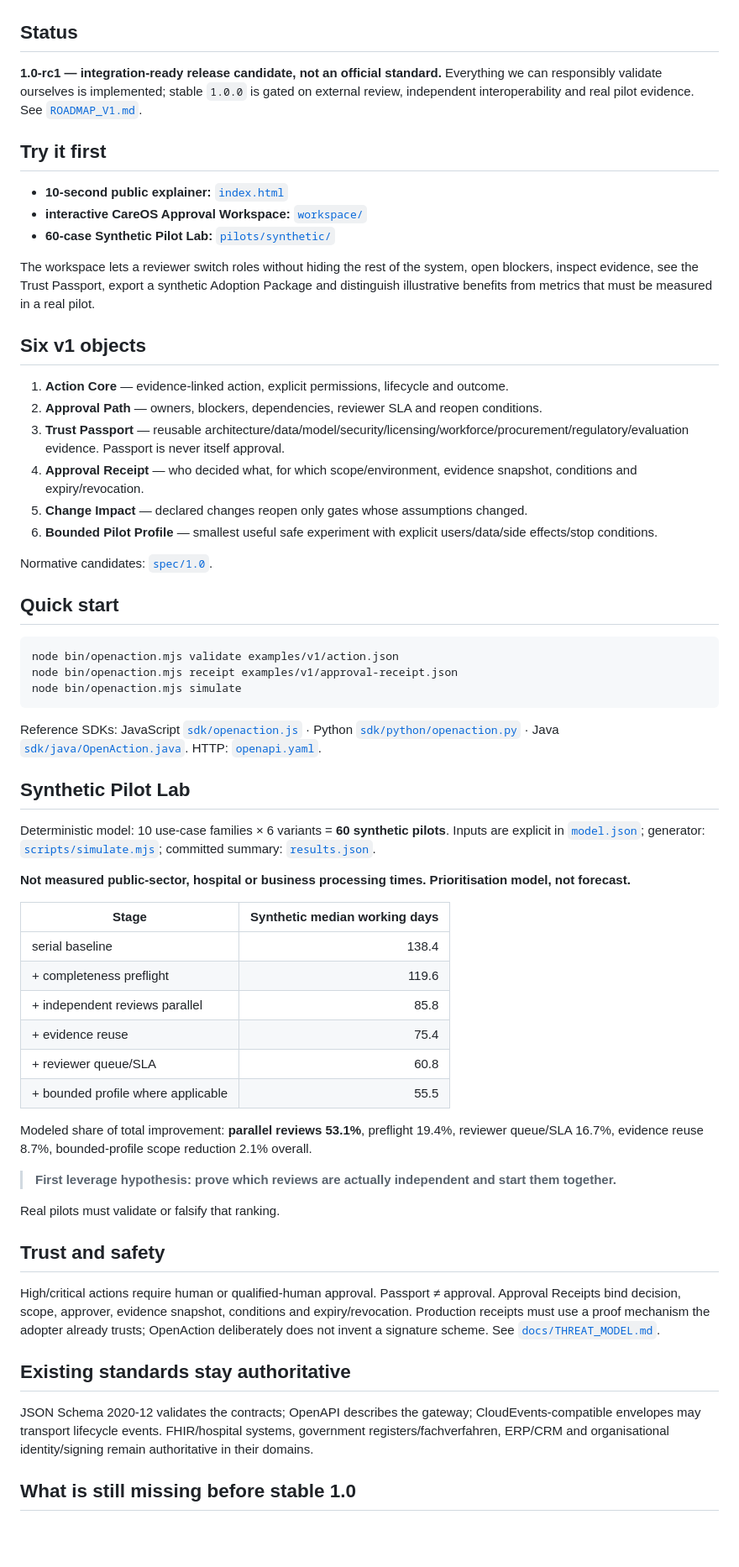
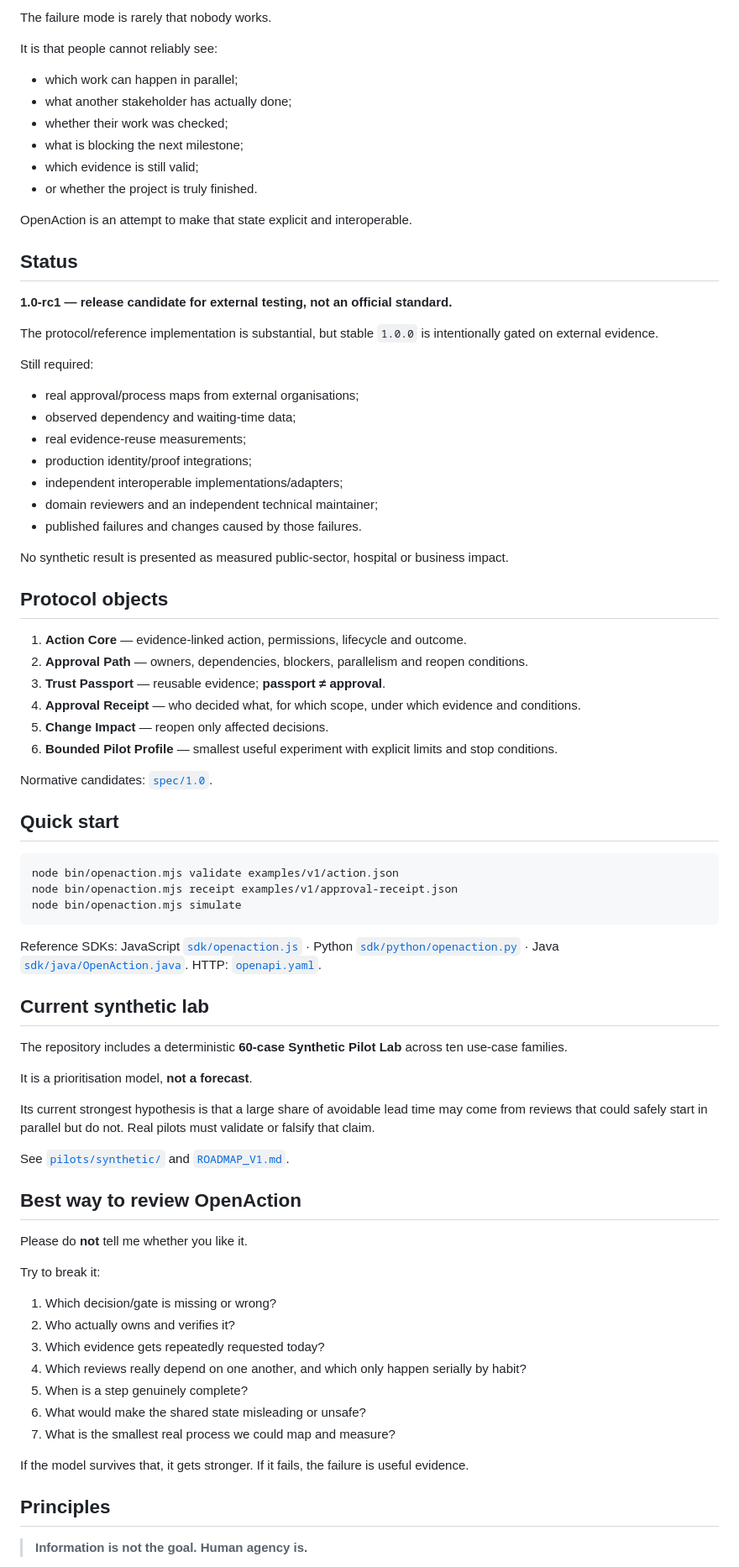
Before and after one commit to mikelninh/openaction, a Markdown page: README.md, the part around one of its changes. Shown at 84% size. GitHub-like rendering; blank space fills up the shorter version.

Commit message:
Make OpenAction README share-ready

```diff
--- a/README.md
+++ b/README.md
@@ -8,26 +78,44 @@
+The failure mode is rarely that nobody works.
+
+It is that people cannot reliably see:
+
+- which work can happen in parallel;
+- what another stakeholder has actually done;
+- whether their work was checked;
+- what is blocking the next milestone;
+- which evidence is still valid;
+- or whether the project is truly finished.
+
+OpenAction is an attempt to make that state explicit and interoperable.
 
 ## Status
 
-**1.0-rc1 — integration-ready release candidate, not an official standard.** Everything we can responsibly validate ourselves is implemented; stable `1.0.0` is gated on external review, independent interoperability and real pilot evidence. See [`ROADMAP_V1.md`](./ROADMAP_V1.md).
+**1.0-rc1 — release candidate for external testing, not an official standard.**
 
-## Try it first
+The protocol/reference implementation is substantial, but stable `1.0.0` is intentionally gated on external evidence.
 
-- **10-second public explainer:** [`index.html`](./index.html)
-- **interactive CareOS Approval Workspace:** [`workspace/`](./workspace/)
-- **60-case Synthetic Pilot Lab:** [`pilots/synthetic/`](./pilots/synthetic/)
+Still required:
 
-The workspace lets a reviewer switch roles without hiding the rest of the system, open blockers, inspect evidence, see the Trust Passport, export a synthetic Adoption Package and distinguish illustrative benefits from metrics that must be measured in a real pilot.
+- real approval/process maps from external organisations;
+- observed dependency and waiting-time data;
+- real evidence-reuse measurements;
+- production identity/proof integrations;
+- independent interoperable implementations/adapters;
+- domain reviewers and an independent technical maintainer;
+- published failures and changes caused by those failures.
 
-## Six v1 objects
+No synthetic result is presented as measured public-sector, hospital or business impact.
 
-1. **Action Core** — evidence-linked action, explicit permissions, lifecycle and outcome.
-2. **Approval Path** — owners, blockers, dependencies, reviewer SLA and reopen conditions.
-3. **Trust Passport** — reusable architecture/data/model/security/licensing/workforce/procurement/regulatory/evaluation evidence. Passport is never itself approval.
-4. **Approval Receipt** — who decided what, for which scope/environment, evidence snapshot, conditions and expiry/revocation.
-5. **Change Impact** — declared changes reopen only gates whose assumptions changed.
-6. **Bounded Pilot Profile** — smallest useful safe experiment with explicit users/data/side effects/stop conditions.
+## Protocol objects
 
-Normative candidates: [`spec/1.0`](./spec/1.0/).
+1. **Action Core** — evidence-linked action, permissions, lifecycle and outcome.
+2. **Approval Path** — owners, dependencies, blockers, parallelism and reopen conditions.
+3. **Trust Passport** — reusable evidence; **passport ≠ approval**.
+4. **Approval Receipt** — who decided what, for which scope, under which evidence and conditions.
+5. **Change Impact** — reopen only affected decisions.
+6. **Bounded Pilot Profile** — smallest useful experiment with explicit limits and stop conditions.
+
+Normative candidates: [`spec/1.0`](spec/1.0/).
 
 ## Quick start
 
@@ -41,32 +129,31 @@ Reference SDKs: JavaScript [`sdk/openaction.js`](./sdk/openaction.js) · Python
 
-## Synthetic Pilot Lab
+## Current synthetic lab
 
-Deterministic model: 10 use-case families × 6 variants = **60 synthetic pilots**. Inputs are explicit in [`model.json`](./pilots/synthetic/model.json); generator: [`scripts/simulate.mjs`](./scripts/simulate.mjs); committed summary: [`results.json`](./pilots/synthetic/results.json).
+The repository includes a deterministic **60-case Synthetic Pilot Lab** across ten use-case families.
 
-**Not measured public-sector, hospital or business processing times. Prioritisation model, not forecast.**
+It is a prioritisation model, **not a forecast**.
 
-| Stage | Synthetic median working days |
-|---|---:|
-| serial baseline | 138.4 |
-| + completeness preflight | 119.6 |
-| + independent reviews parallel | 85.8 |
-| + evidence reuse | 75.4 |
-| + reviewer queue/SLA | 60.8 |
-| + bounded profile where applicable | 55.5 |
+Its current strongest hypothesis is that a large share of avoidable lead time may come from reviews that could safely start in parallel but do not. Real pilots must validate or falsify that claim.
 
-Modeled share of total improvement: **parallel reviews 53.1%**, preflight 19.4%, reviewer queue/SLA 16.7%, evidence reuse 8.7%, bounded-profile scope reduction 2.1% overall.
+See [`pilots/synthetic/`](pilots/synthetic/) and [`ROADMAP_V1.md`](ROADMAP_V1.md).
 
-> **First leverage hypothesis: prove which reviews are actually independent and start them together.**
+## Best way to review OpenAction
 
-Real pilots must validate or falsify that ranking.
+Please do **not** tell me whether you like it.
 
-## Trust and safety
+Try to break it:
 
-High/critical actions require human or qualified-human approval. Passport ≠ approval. Approval Receipts bind decision, scope, approver, evidence snapshot, conditions and expiry/revocation. Production receipts must use a proof mechanism the adopter already trusts; OpenAction deliberately does not invent a signature scheme. See [`docs/THREAT_MODEL.md`](./docs/THREAT_MODEL.md).
+1. Which decision/gate is missing or wrong?
+2. Who actually owns and verifies it?
+3. Which evidence gets repeatedly requested today?
+4. Which reviews really depend on one another, and which only happen serially by habit?
+5. When is a step genuinely complete?
+6. What would make the shared state misleading or unsafe?
+7. What is the smallest real process we could map and measure?
 
-## Existing standards stay authoritative
+If the model survives that, it gets stronger. If it fails, the failure is useful evidence.
 
-JSON Schema 2020-12 validates the contracts; OpenAPI describes the gateway; CloudEvents-compatible envelopes may transport lifecycle events. FHIR/hospital systems, government registers/fachverfahren, ERP/CRM and organisational identity/signing remain authoritative in their domains.
+## Principles
 
-## What is still missing before stable 1.0
+> **Information is not the goal. Human agency is.**
 
```
Also changed, not shown: other parts of README.md (+76 -22 lines).
